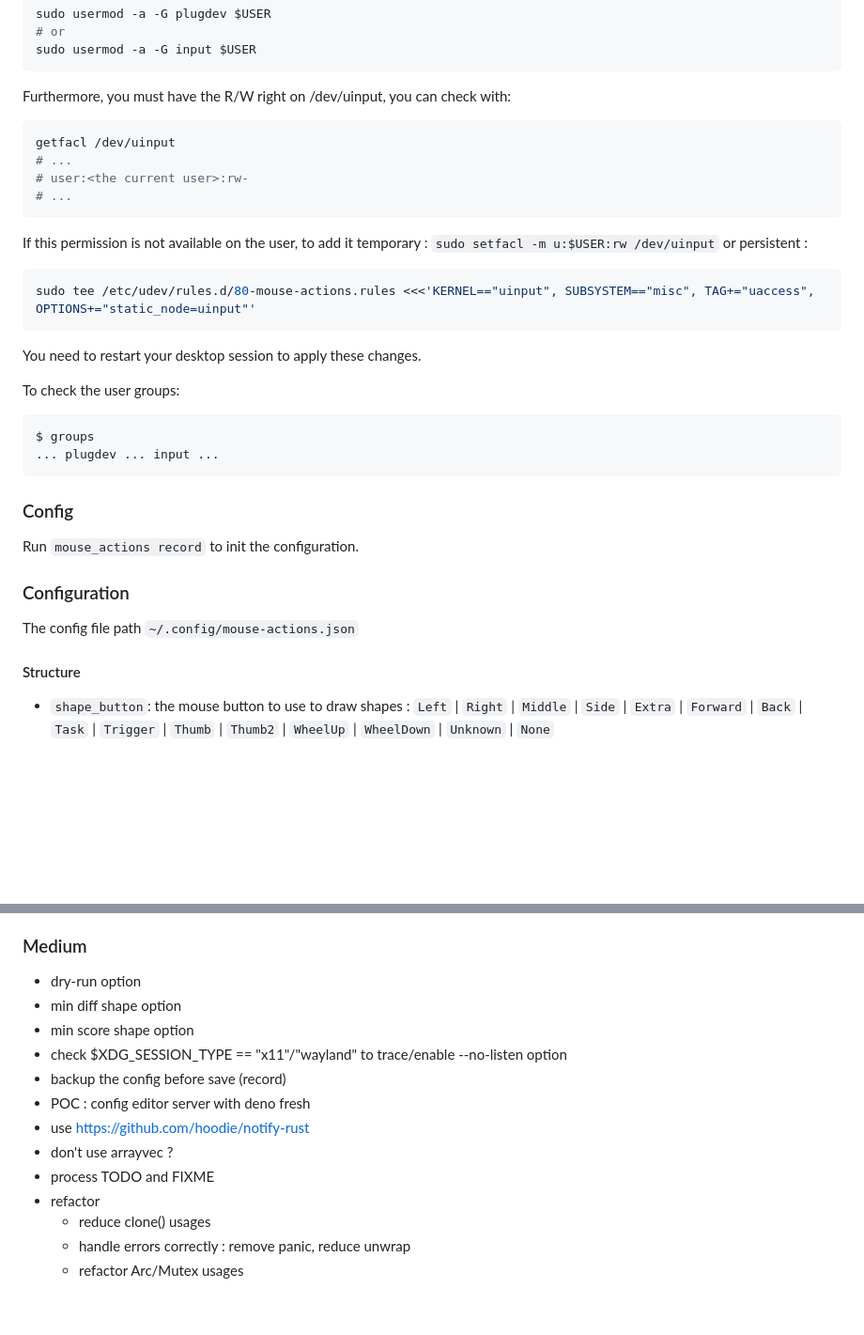
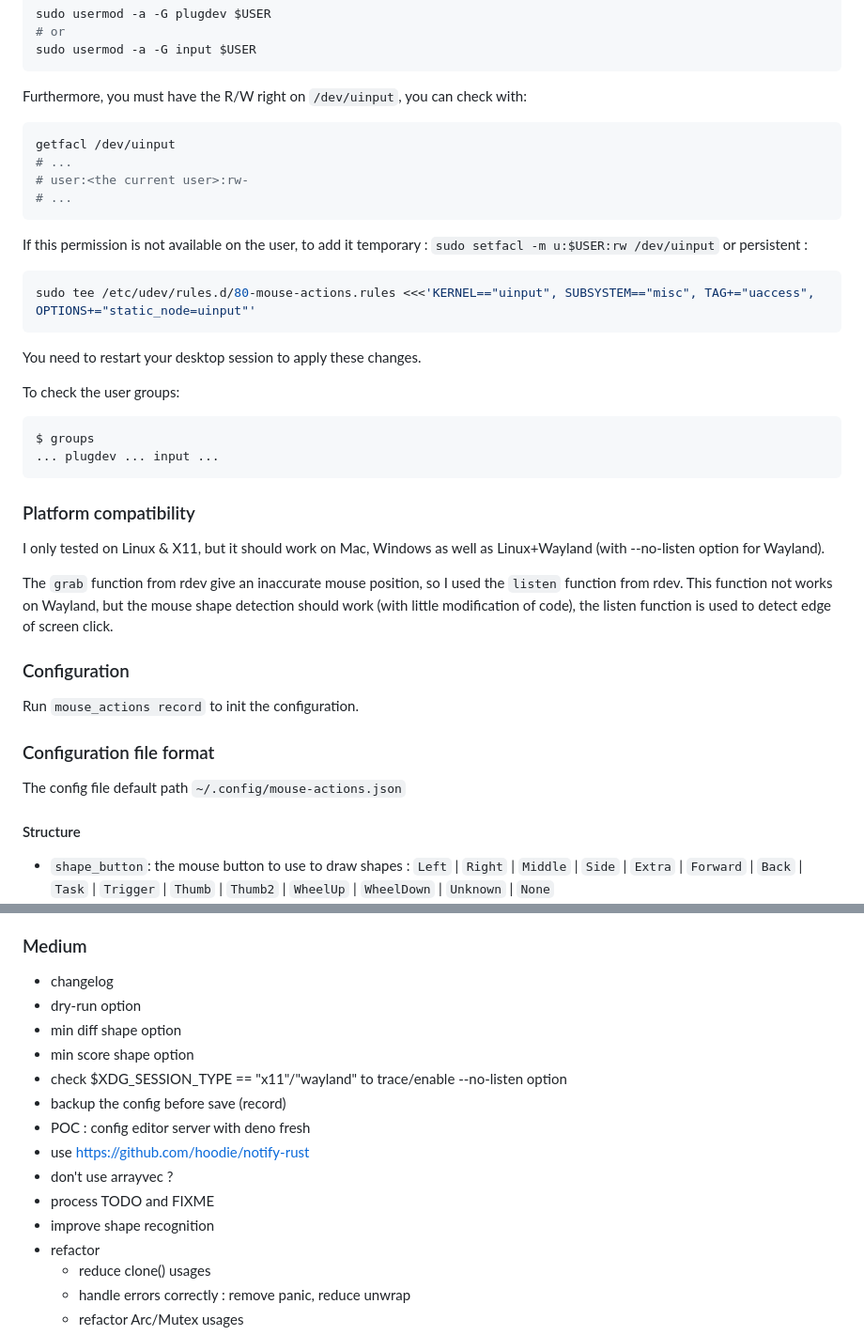
Before and after one commit to jersou/mouse-actions, a Markdown page: README.md, 2 parts joined by grey strips. Shown: that part at 94% size. Rendered like a GitHub page; blank space fills up the shorter version.

````diff
--- a/README.md
+++ b/README.md
@@ -82,7 +83,7 @@ sudo usermod -a -G plugdev $USER
 sudo usermod -a -G input $USER
 ```
 
-Furthermore, you must have the R/W right on /dev/uinput, you can check with:
+Furthermore, you must have the R/W right on `/dev/uinput`, you can check with:
 
 ```bash
 getfacl /dev/uinput
@@ -91,7 +92,8 @@ getfacl /dev/uinput
 # ...
 ```
 
-If this permission is not available on the user, to add it temporary : `sudo setfacl -m u:$USER:rw /dev/uinput` or persistent :
+If this permission is not available on the user, to add it
+temporary : `sudo setfacl -m u:$USER:rw /dev/uinput` or persistent :
 
 ```bash
 sudo tee /etc/udev/rules.d/80-mouse-actions.rules <<<'KERNEL=="uinput", SUBSYSTEM=="misc", TAG+="uaccess", OPTIONS+="static_node=uinput"'
@@ -106,13 +108,23 @@ $ groups
 ... plugdev ... input ...
 ```
 
-### Config
+### Platform compatibility
+
+I only tested on Linux & X11, but it should work on Mac, Windows as well as
+Linux+Wayland (with --no-listen option for Wayland).
+
+The `grab` function from rdev give an inaccurate mouse position, so I used
+the `listen` function from rdev. This function not works on Wayland, but the
+mouse shape detection should work (with little modification of code), the listen
+function is used to detect edge of screen click.
+
+### Configuration
 
 Run `mouse_actions record` to init the configuration.
 
-### Configuration
+### Configuration file format
 
-The config file path `~/.config/mouse-actions.json`
+The config file default path `~/.config/mouse-actions.json`
 
 #### Structure
 
@@ -373,6 +376,7 @@ cargo build --release
 
 ### Medium
 
+* changelog
 * dry-run option
 * min diff shape option
 * min score shape option
@@ -382,6 +386,7 @@ cargo build --release
 * use https://github.com/hoodie/notify-rust
 * don't use arrayvec ?
 * process TODO and FIXME
+* improve shape recognition
 * refactor
     * reduce clone() usages
     * handle errors correctly : remove panic, reduce unwrap
````
Also changed, not shown: other parts of README.md (+56 -64 lines), mouse_actions_logo.gif (added).
